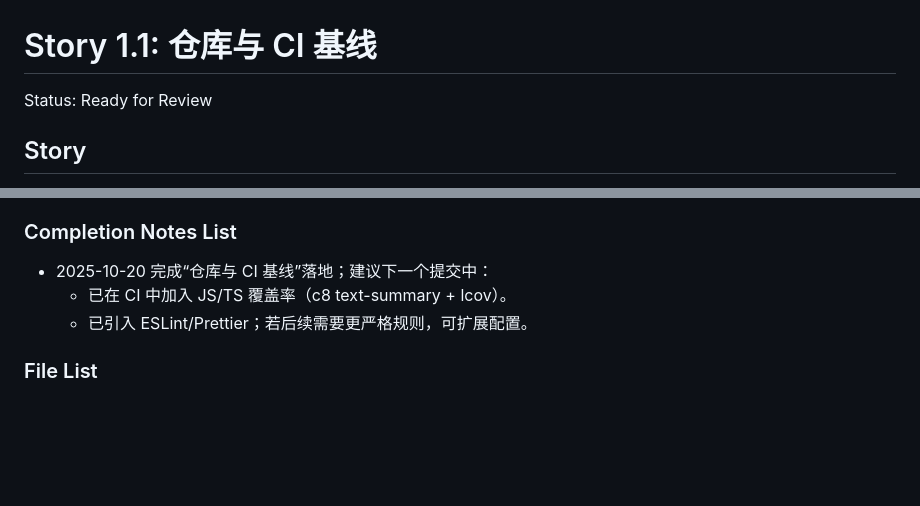
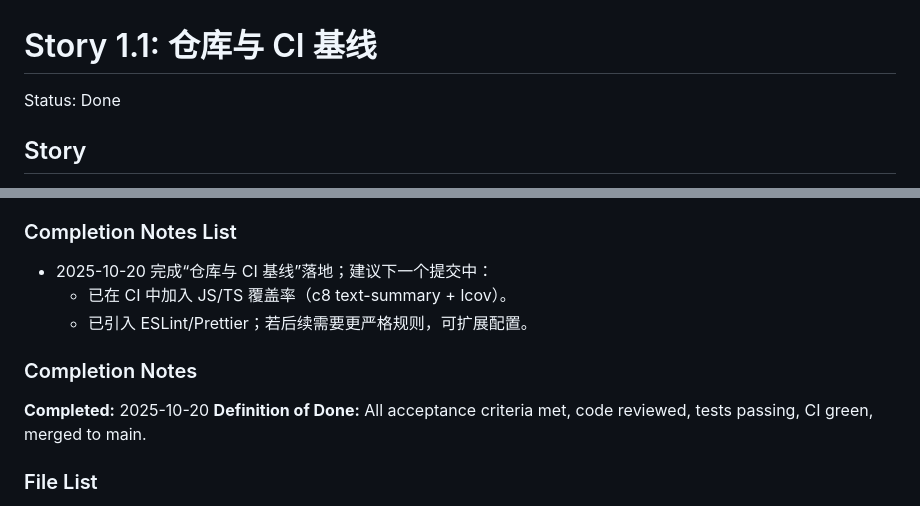
Before and after one commit to ryanflavor/xiaoy_p, a Markdown page: docs/stories/story-1.1.md, 2 parts joined by grey strips. Rendered like a GitHub page; blank space fills up the shorter version.

Commit message:
story-approved: mark Story 1.1 Done and advance queue to 1.2

```diff
--- a/docs/stories/story-1.1.md
+++ b/docs/stories/story-1.1.md
@@ -1,6 +1,6 @@
 # Story 1.1: 仓库与 CI 基线
 
-Status: Ready for Review
+Status: Done
 
 ## Story
 
@@ -107,6 +107,10 @@ Status: Ready for Review
   - 已在 CI 中加入 JS/TS 覆盖率（c8 text-summary + lcov）。
   - 已引入 ESLint/Prettier；若后续需要更严格规则，可扩展配置。
 
+### Completion Notes
+**Completed:** 2025-10-20
+**Definition of Done:** All acceptance criteria met, code reviewed, tests passing, CI green, merged to main.
+
 ### File List
 
 - .editorconfig
```
Also changed, not shown: docs/bmm-workflow-status.md (+12 -11 lines).
